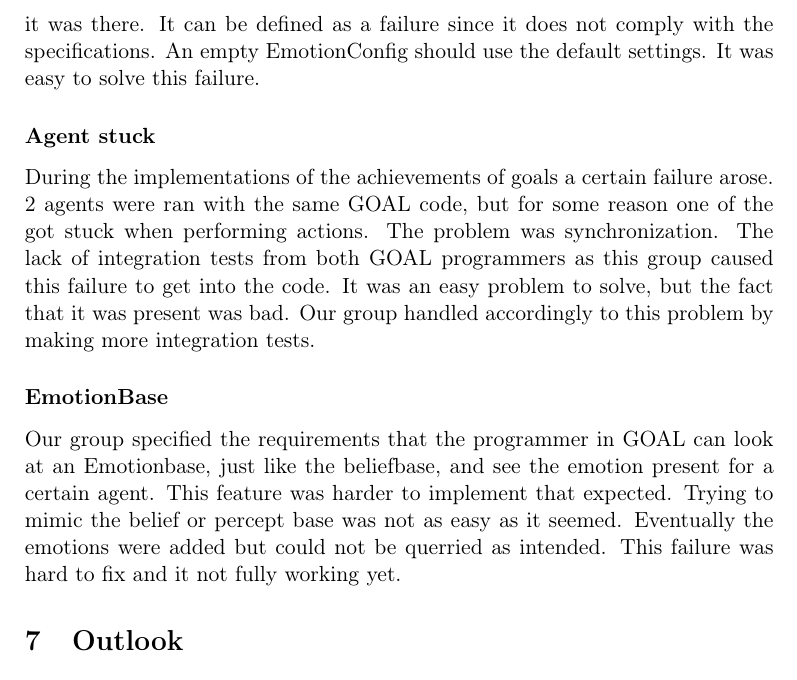
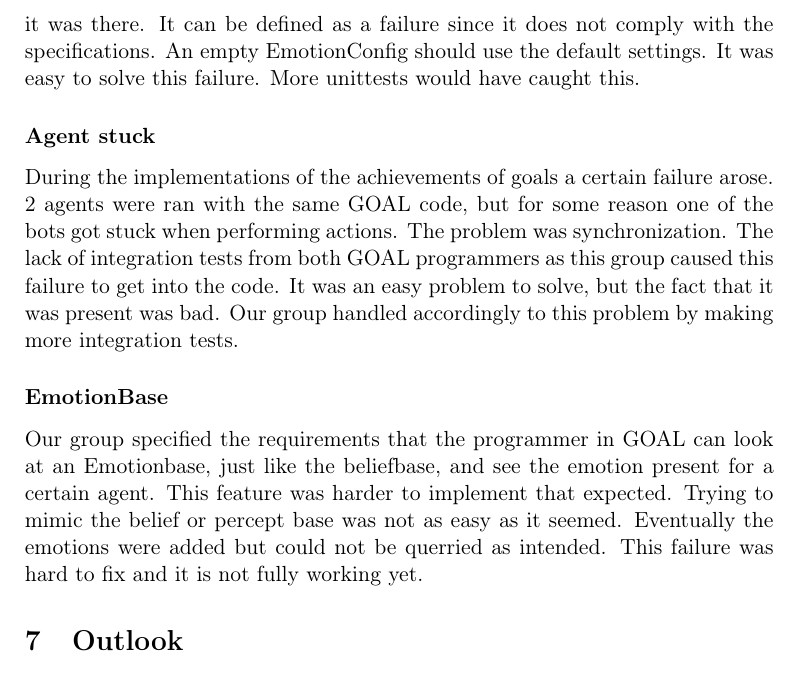
Before and after one commit to tygron-virtual-humans/gamygdala-integration, a LaTeX document (Final Report/Report.tex): part of page 11 of 15, cut so that both start at the same text. Compiled offline with pdfLaTeX.

Commit message:
spelling mistakes + extra unittest

```diff
--- a/Final Report/Report.tex
+++ b/Final Report/Report.tex
@@ -140,13 +140,13 @@ To evaluate the functional modules this group used the tutorial and the HCI meet
 In this section the major failures that our group encountered will be explained. These involve the problems, how they arose and how they have been fixed or why they were not easily fixed. As the definition of failure states, a failure occurs when the delivered service no longer complies with the specifications.(According to Laprie et al.)\cite{failure}
 
 \subsubsection*{Empty EmotionConfig}
-An empty EmotionConfig file caused some default values to be 0 instead their intended default values. The cause of this failure was mainly because of the way the parser used the singleton of the EmotionConfig. When the parser finds no lines an empty EmotionConfig was returned instead of an instance which would automatically set values and return that instance whenever you ask it. This failure was present for a long time but during the tutorial our group found out it was there. It can be defined as a failure since it does not comply with the specifications. An empty EmotionConfig should use the default settings. It was easy to solve this failure.
+An empty EmotionConfig file caused some default values to be 0 instead their intended default values. The cause of this failure was mainly because of the way the parser used the singleton of the EmotionConfig. When the parser finds no lines an empty EmotionConfig was returned instead of an instance which would automatically set values and return that instance whenever you ask it. This failure was present for a long time but during the tutorial our group found out it was there. It can be defined as a failure since it does not comply with the specifications. An empty EmotionConfig should use the default settings. It was easy to solve this failure. More unittests would have caught this.
 
 \subsubsection*{Agent stuck}
-During the implementations of the achievements of goals a certain failure arose. 2 agents were ran with the same GOAL code, but for some reason one of the got stuck when performing actions. The problem was synchronization. The lack of integration tests from both GOAL programmers as this group caused this failure to get into the code. It was an easy problem to solve, but the fact that it was present was bad. Our group handled accordingly to this problem by making  more integration tests.
+During the implementations of the achievements of goals a certain failure arose. 2 agents were ran with the same GOAL code, but for some reason one of the bots got stuck when performing actions. The problem was synchronization. The lack of integration tests from both GOAL programmers as this group caused this failure to get into the code. It was an easy problem to solve, but the fact that it was present was bad. Our group handled accordingly to this problem by making  more integration tests.
 
 \subsubsection*{EmotionBase}
-Our group specified the requirements that the programmer in GOAL can look at an Emotionbase, just like the beliefbase, and see the emotion present for a certain agent. This feature was harder to implement that expected. Trying to mimic the belief or percept base was not as easy as it seemed. Eventually the emotions were added but could not be querried as intended. This failure was hard to fix and it not fully working yet.
+Our group specified the requirements that the programmer in GOAL can look at an Emotionbase, just like the beliefbase, and see the emotion present for a certain agent. This feature was harder to implement that expected. Trying to mimic the belief or percept base was not as easy as it seemed. Eventually the emotions were added but could not be querried as intended. This failure was hard to fix and it is not fully working yet.
 
 \section{Outlook}
 This section gives a recommendation as to what possible improvements there still are for future expansion of the project.
```
